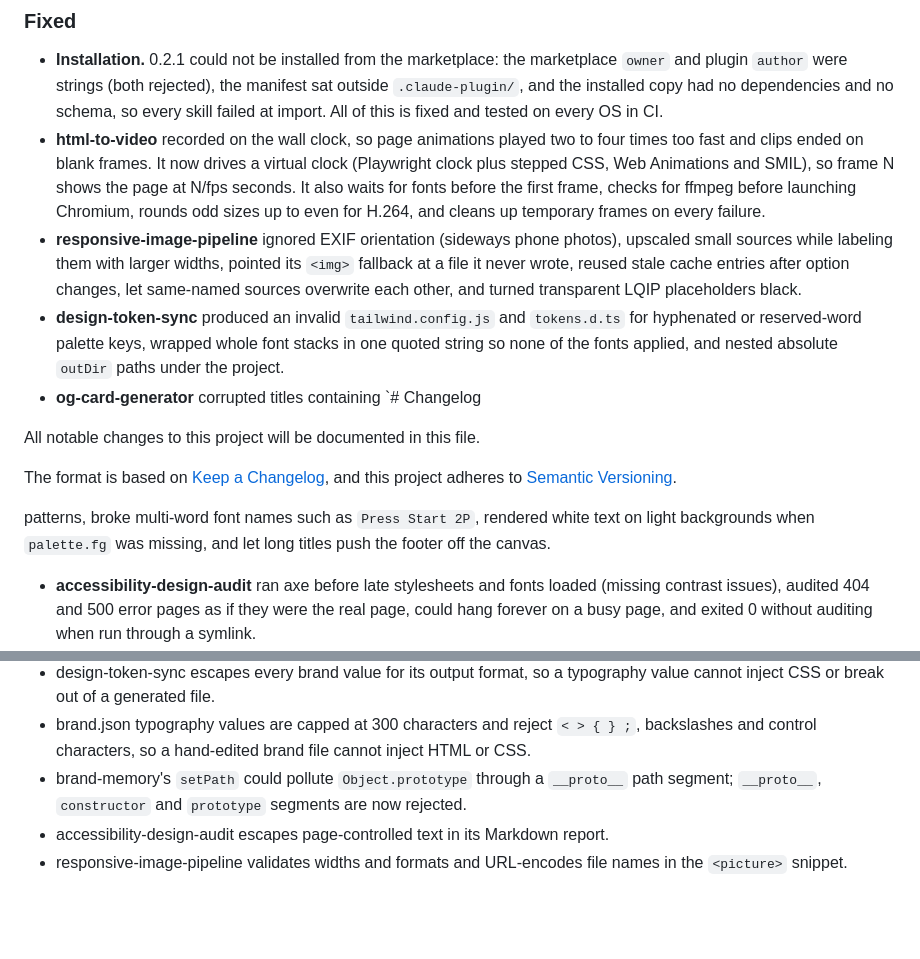
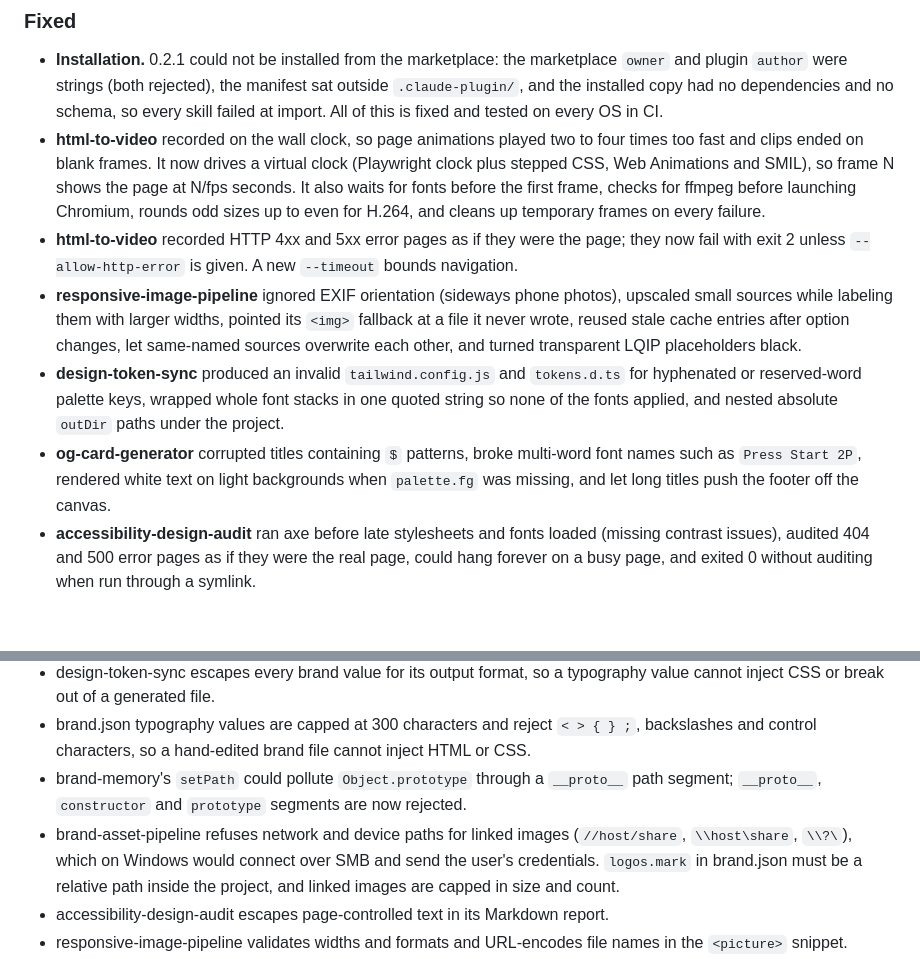
Before and after one commit to EthanY33/atelier, a Markdown page: CHANGELOG.md, 2 parts joined by grey strips. GitHub-like rendering; blank space fills up the shorter version.

Commit message:
docs(changelog): fold review fixes into 1.0.0

```diff
--- a/CHANGELOG.md
+++ b/CHANGELOG.md
@@ -47,16 +47,10 @@ atelier 1.0 is the first release you can install straight from the marketplace a
 
 - **Installation.** 0.2.1 could not be installed from the marketplace: the marketplace `owner` and plugin `author` were strings (both rejected), the manifest sat outside `.claude-plugin/`, and the installed copy had no dependencies and no schema, so every skill failed at import. All of this is fixed and tested on every OS in CI.
 - **html-to-video** recorded on the wall clock, so page animations played two to four times too fast and clips ended on blank frames. It now drives a virtual clock (Playwright clock plus stepped CSS, Web Animations and SMIL), so frame N shows the page at N/fps seconds. It also waits for fonts before the first frame, checks for ffmpeg before launching Chromium, rounds odd sizes up to even for H.264, and cleans up temporary frames on every failure.
+- **html-to-video** recorded HTTP 4xx and 5xx error pages as if they were the page; they now fail with exit 2 unless `--allow-http-error` is given. A new `--timeout` bounds navigation.
 - **responsive-image-pipeline** ignored EXIF orientation (sideways phone photos), upscaled small sources while labeling them with larger widths, pointed its `<img>` fallback at a file it never wrote, reused stale cache entries after option changes, let same-named sources overwrite each other, and turned transparent LQIP placeholders black.
 - **design-token-sync** produced an invalid `tailwind.config.js` and `tokens.d.ts` for hyphenated or reserved-word palette keys, wrapped whole font stacks in one quoted string so none of the fonts applied, and nested absolute `outDir` paths under the project.
-- **og-card-generator** corrupted titles containing `# Changelog
-
-All notable changes to this project will be documented in this file.
-
-The format is based on [Keep a Changelog](https://keepachangelog.com/en/1.1.0/),
-and this project adheres to [Semantic Versioning](https://semver.org/spec/v2.0.0.html).
-
- patterns, broke multi-word font names such as `Press Start 2P`, rendered white text on light backgrounds when `palette.fg` was missing, and let long titles push the footer off the canvas.
+- **og-card-generator** corrupted titles containing `$` patterns, broke multi-word font names such as `Press Start 2P`, rendered white text on light backgrounds when `palette.fg` was missing, and let long titles push the footer off the canvas.
 - **accessibility-design-audit** ran axe before late stylesheets and fonts loaded (missing contrast issues), audited 404 and 500 error pages as if they were the real page, could hang forever on a busy page, and exited 0 without auditing when run through a symlink.
 - **brand-asset-pipeline** crashed on 3-digit hex backgrounds, failed on large SVG canvases, produced blank icons for SVGs with linked images, rejected UTF-16 SVGs, and wrote a transparent `apple-touch-icon.png` that iOS fills with black.
 - **brand-memory** failed on brand.json files saved with a byte order mark, dropped five of the eight `/brand-init` answers, and returned inherited members such as `constructor` from `getPath`.
@@ -69,6 +63,7 @@ and this project adheres to [Semantic Versioning](https://semver.org/spec/v2.0.0
 - design-token-sync escapes every brand value for its output format, so a typography value cannot inject CSS or break out of a generated file.
 - brand.json typography values are capped at 300 characters and reject `< > { } ;`, backslashes and control characters, so a hand-edited brand file cannot inject HTML or CSS.
 - brand-memory's `setPath` could pollute `Object.prototype` through a `__proto__` path segment; `__proto__`, `constructor` and `prototype` segments are now rejected.
+- brand-asset-pipeline refuses network and device paths for linked images (`//host/share`, `\\host\share`, `\\?\`), which on Windows would connect over SMB and send the user's credentials. `logos.mark` in brand.json must be a relative path inside the project, and linked images are capped in size and count.
 - accessibility-design-audit escapes page-controlled text in its Markdown report.
 - responsive-image-pipeline validates widths and formats and URL-encodes file names in the `<picture>` snippet.
 - runtime-ux-audit never executes page JavaScript in its static pass, fetches only same-origin subresources by default, and caps every response by size and time.
```
